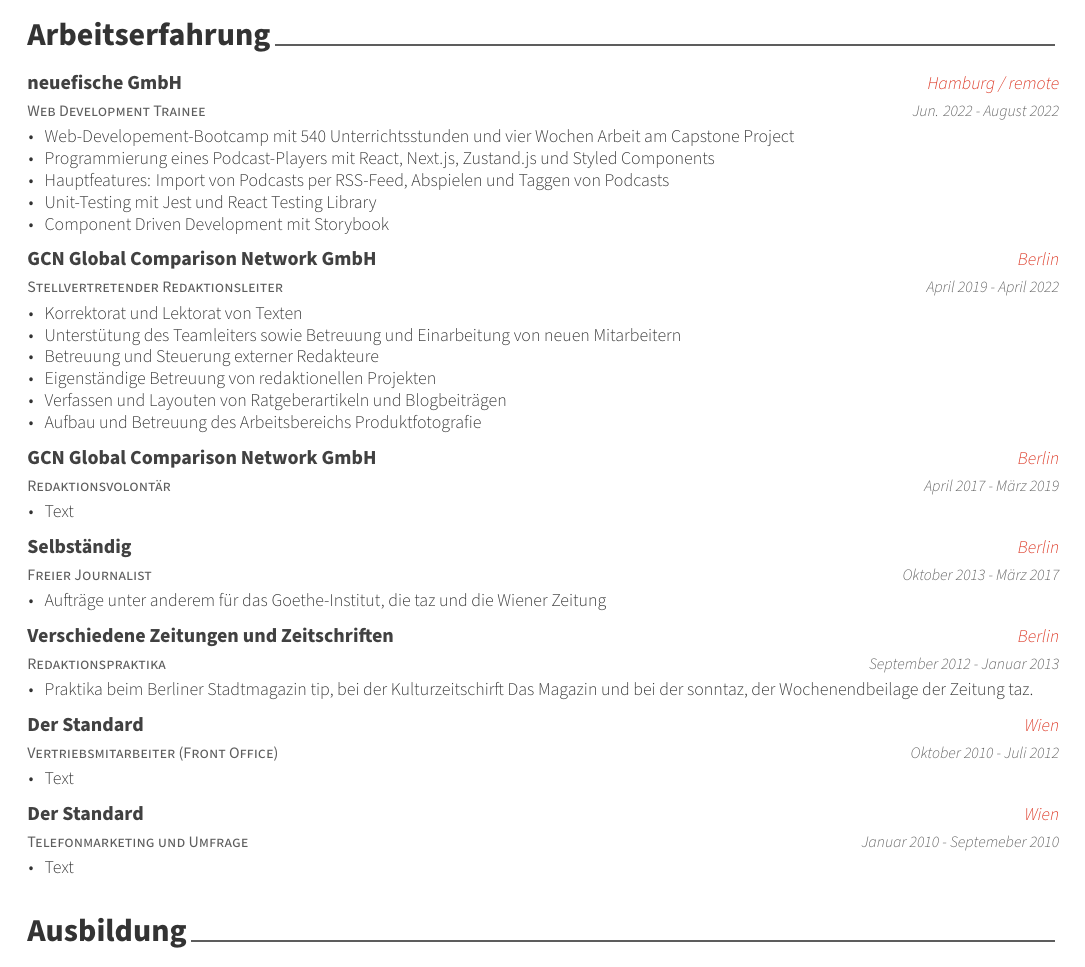
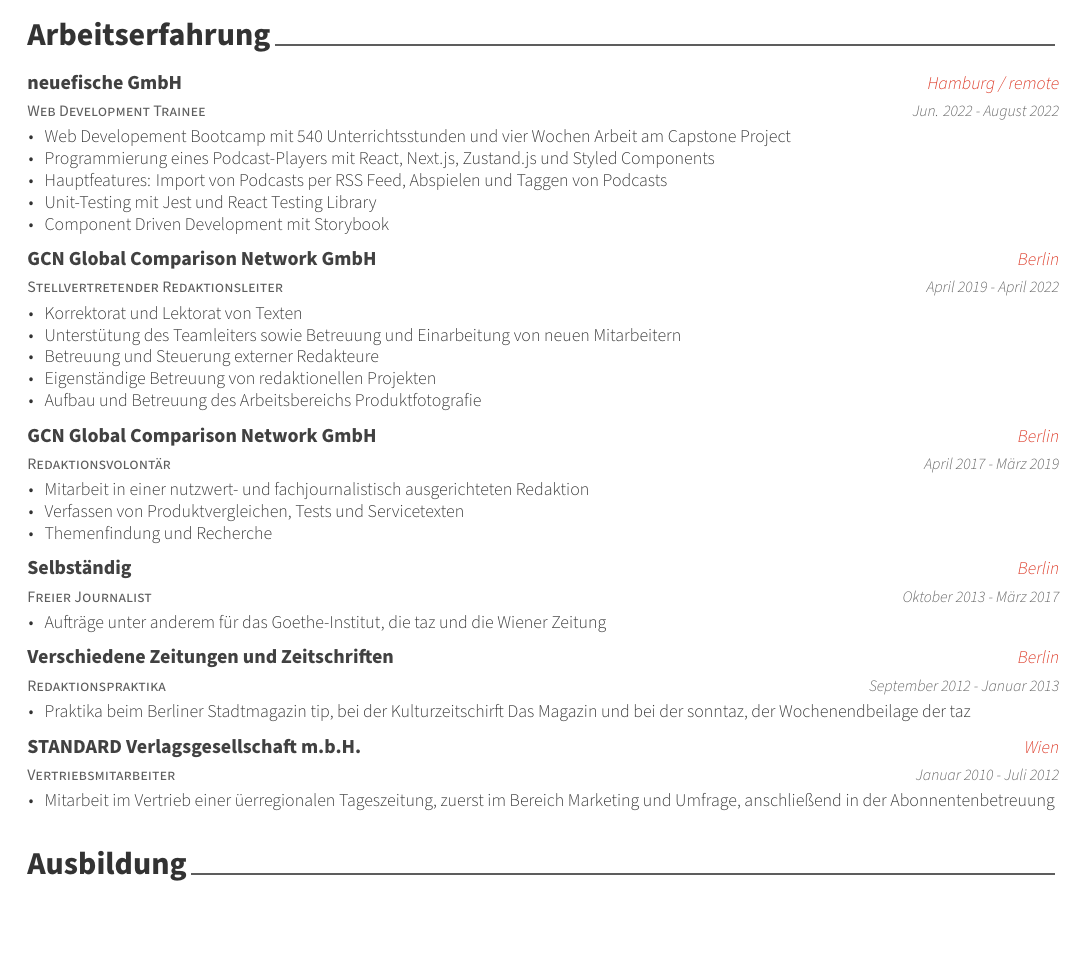
Before and after one commit to posquit0/Awesome-CV, a LaTeX CV (andreas/resume.tex, which reads andreas/resume/experience.tex): part of page 1 of 2 before the commit and part of the page after it, cut so that both start at the same text, the shorter picture padded with empty space. The pictures show the PDF file andreas/resume.pdf that the author committed with the source.

Commit message:
Change experience at Standard and small fixes

```diff
--- a/andreas/resume/experience.tex
+++ b/andreas/resume/experience.tex
@@ -37,7 +37,6 @@
         \item {Unterstütung des Teamleiters sowie Betreuung und Einarbeitung von neuen Mitarbeitern}
         \item {Betreuung und Steuerung externer Redakteure}
         \item {Eigenständige Betreuung von redaktionellen Projekten}
-        \item {Verfassen und Layouten von Ratgeberartikeln und Blogbeiträgen}
         \item {Aufbau und Betreuung des Arbeitsbereichs Produktfotografie}
       \end{cvitems}
     }
@@ -50,7 +49,9 @@
     {April 2017 - März 2019} % Date(s)
     {
       \begin{cvitems} % Description(s) of tasks/responsibilities
-        \item {Text}
+        \item {Mitarbeit in einer nutzwert- und fachjournalistisch ausgerichteten Redaktion}
+        \item {Verfassen von Produktvergleichen, Tests und Servicetexten}
+        \item {Themenfindung und Recherche}
        \end{cvitems}
     }
 
@@ -74,33 +75,21 @@
     {September 2012 - Januar 2013} % Date(s)
     {
       \begin{cvitems} % Description(s) of tasks/responsibilities
-        \item {Praktika beim Berliner Stadtmagazin tip, bei der Kulturzeitschirft Das Magazin und bei der sonntaz, der Wochenendbeilage der Zeitung taz.}
+        \item {Praktika beim Berliner Stadtmagazin tip, bei der Kulturzeitschirft Das Magazin und bei der sonntaz, der Wochenendbeilage der taz}
       \end{cvitems}
     }
 
 %---------------------------------------------------------
   \cventry
-    {Vertriebsmitarbeiter (Front Office)} % Job title
-    {Der Standard} % Organization
+    {Vertriebsmitarbeiter} % Job title
+    {STANDARD Verlagsgesellschaft m.b.H.} % Organization
     {Wien} % Location
-    {Oktober 2010 - Juli 2012} % Date(s)
+    {Januar 2010 - Juli 2012} % Date(s)
     {
       \begin{cvitems} % Description(s) of tasks/responsibilities
-        \item {Text}
+        \item {Mitarbeit im Vertrieb einer üerregionalen Tageszeitung, zuerst im Bereich Marketing und Umfrage, anschließend in der Abonnentenbetreuung}
       \end{cvitems}
     }
 
 %---------------------------------------------------------
-\cventry
-{Telefonmarketing und Umfrage} % Job title
-{Der Standard} % Organization
-{Wien} % Location
-{Januar 2010 - Septemeber 2010} % Date(s)
-{
-  \begin{cvitems} % Description(s) of tasks/responsibilities
-    \item {Text}
-  \end{cvitems}
-}
-
-%---------------------------------------------------------
 \end{cventries}
```
Also changed, not shown: andreas/resume/education.tex (+1 -1 lines), andreas/resume.pdf, andreas/resume/experience.tex (4 more changed lines).
